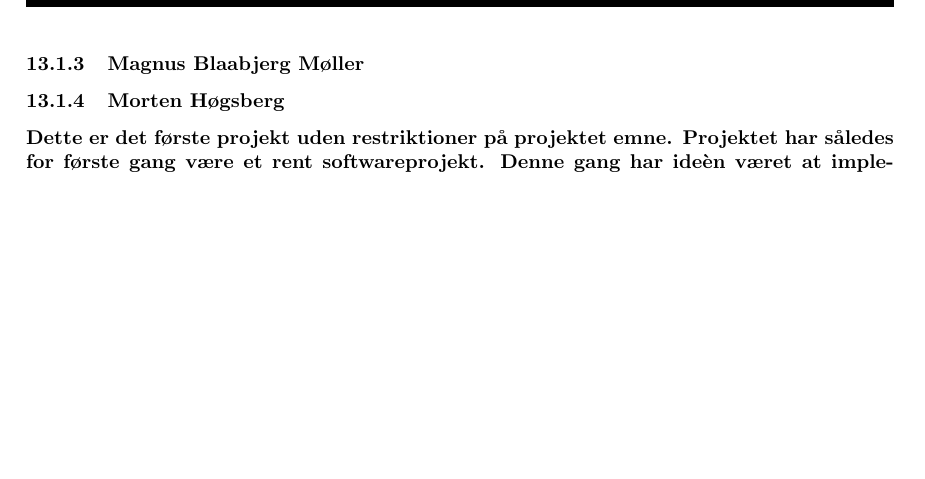
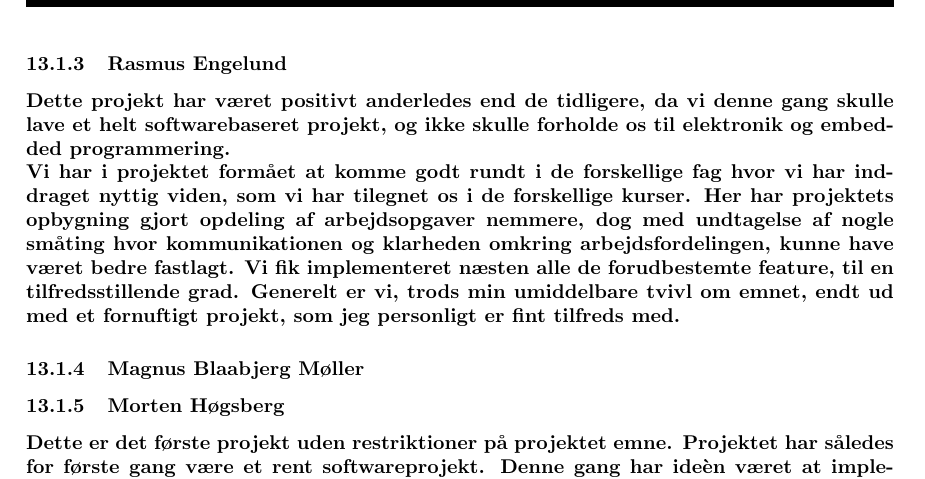
Before and after one commit to suiunicui/Semester_Projekt_4_Dungeons_and_Gnoblins, a LaTeX document (ProjectBilag/Project.tex, which reads ProjectBilag/02-Body/Konklusion.tex): part of page 103 of 103, cut at the place of the change, the shorter picture padded with empty space. Compiled offline with pdfLaTeX.

Commit message:
Personlig konklusion Rasmus

```diff
--- a/ProjectBilag/02-Body/Konklusion.tex
+++ b/ProjectBilag/02-Body/Konklusion.tex
@@ -11,7 +11,11 @@ Vores produkt er endt fint ud i min optik og det har været et interessant proje
 Projektet dette semester fungerede på en anden måde en projekter, som man har været vant til. Dette var på baggrund af at dette projekt ikke kravede samarbejde med elektronik ingeninørerne, og var derfor et rent software baseret projekt. Dette resulterede i at da vi alle var på samme studie, så var det nemmere at forstå og reviewe andres arbejde. Yderligere opstod der problemer med integration af de forskellige segmenter, da grupperne, såsom Front-end, Back-end og database, arbejde meget individuelt og opdelt. Derfor var der adskellige problemer som skulle løses før systemet kunne sættes sammen og fungere.\\
 Dog har gruppen endt ud med et funktionelt projekt som jeg personligt er meget tilfreds med.
 
-
+\subsubsection{Rasmus Engelund}
+Dette projekt har været positivt anderledes end de tidligere, da vi denne gang skulle lave et helt softwarebaseret projekt, og ikke skulle forholde os til elektronik og embedded programmering.\\
+Vi har i projektet formået at komme godt rundt i de forskellige fag hvor vi har inddraget nyttig viden, som vi har tilegnet os i de forskellige kurser. Her har projektets opbygning gjort opdeling af arbejdsopgaver nemmere, dog med undtagelse af nogle småting hvor kommunikationen og klarheden omkring arbejdsfordelingen, kunne have været bedre fastlagt.
+Vi fik implementeret næsten alle de forudbestemte feature, til en tilfredsstillende grad.
+Generelt er vi, trods min umiddelbare tvivl om emnet, endt ud med et fornuftigt projekt, som jeg personligt er fint tilfreds med.
 
 \subsubsection{Magnus Blaabjerg Møller}
 
```
